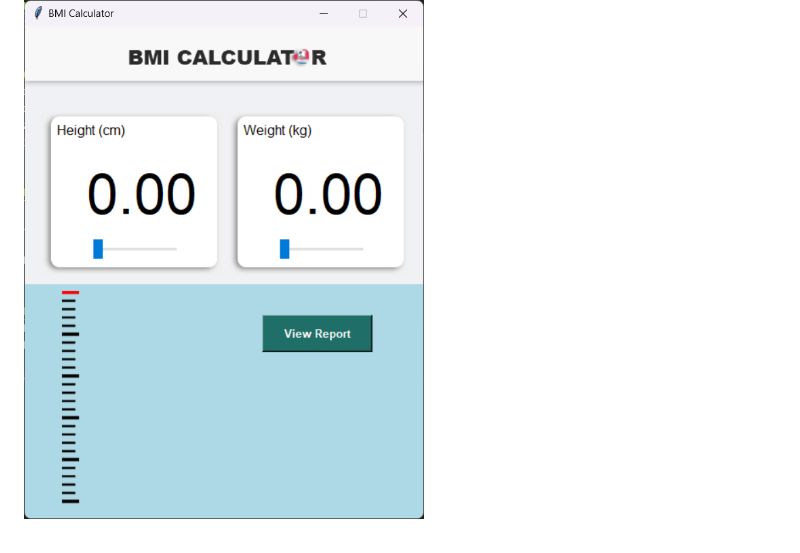
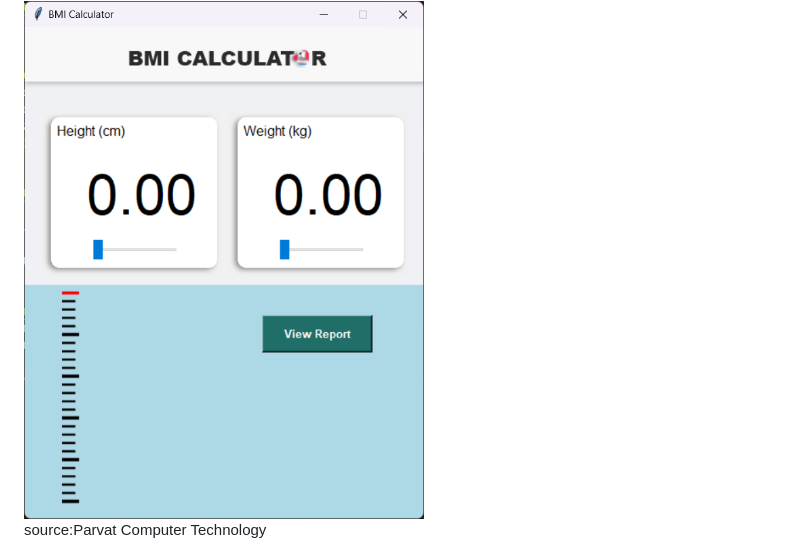
Before and after one commit to K-Digvijay/Python_Projects, a Markdown page: BMI calculator/readme.md, the part around the change. Drawn GitHub-style.

```diff
--- a/BMI calculator/readme.md
+++ b/BMI calculator/readme.md
@@ -157,3 +157,5 @@ second_image = Label(root,bg="lightblue")
 
 ### The output of the app is shown below
 <img align ="center" alt ="Coding" width = "400" src="https://github.com/K-Digvijay/Python_Projects/blob/master/BMI%20calculator/ScreenshotBMI.png">
+
+source:Parvat Computer Technology
```
